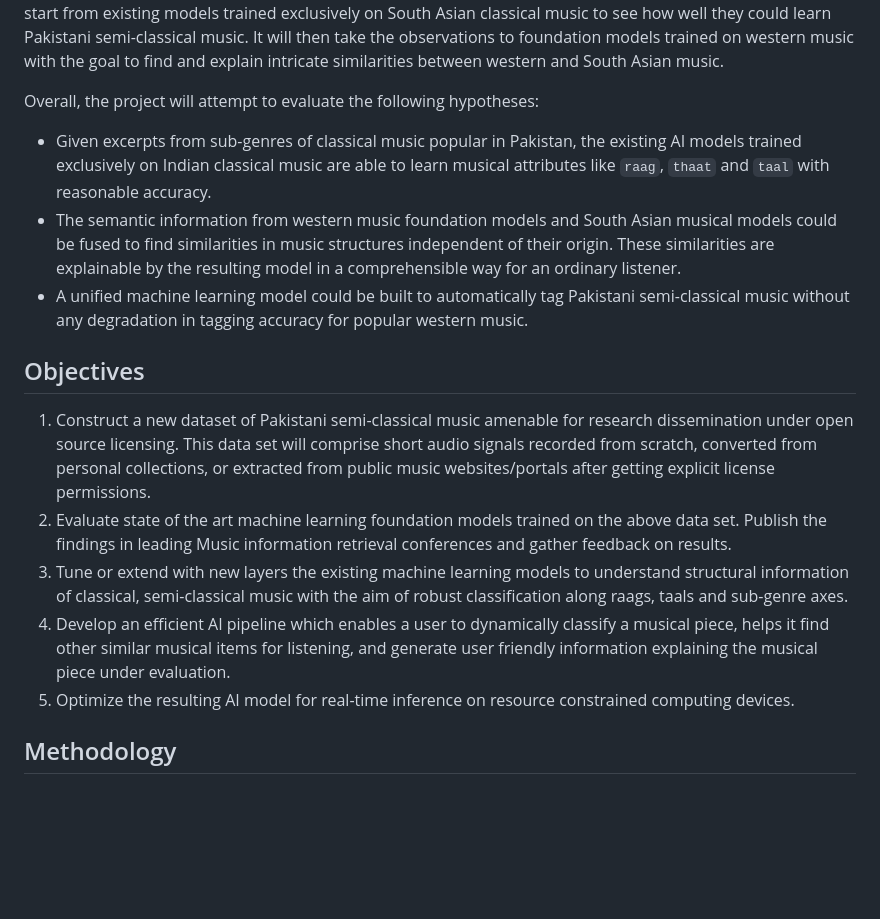
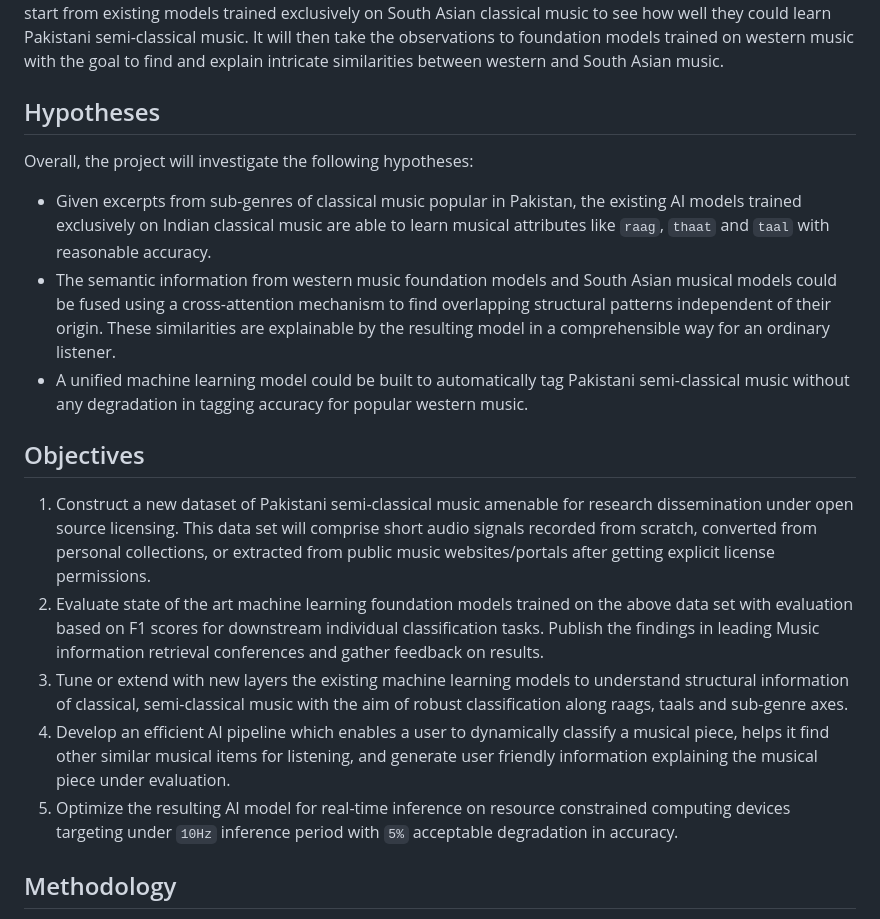
Before and after one commit to fsheikh/QawwalRang, a Markdown page: docs/PLAN.md, the part around one of its changes. Drawn GitHub-style; blank space fills up the shorter version.

```diff
--- a/docs/PLAN.md
+++ b/docs/PLAN.md
@@ -41,18 +41,19 @@ A second contribution of this research proposal would be to find overlapping str
 To that end, this proposal would start from existing models trained exclusively on South Asian classical music to see how well they could learn Pakistani semi-classical music.
 It will then take the observations to foundation models trained on western music with the goal to find and explain intricate similarities between western and South Asian music.
 
-Overall, the project will attempt to evaluate the following hypotheses:
+## Hypotheses
+Overall, the project will investigate the following hypotheses:
 - Given excerpts from sub-genres of classical music popular in Pakistan, the existing AI models trained exclusively on Indian classical music are able to learn musical attributes like `raag`, `thaat` and `taal` with reasonable accuracy.
-- The semantic information from western music foundation models and South Asian musical models could be fused to find similarities in music structures independent of their origin. These similarities are explainable by the resulting model in a comprehensible way for an ordinary listener.
+- The semantic information from western music foundation models and South Asian musical models could be fused using a cross-attention mechanism to find overlapping structural patterns independent of their origin. These similarities are explainable by the resulting model in a comprehensible way for an ordinary listener.
 - A unified machine learning model could be built to automatically tag Pakistani semi-classical music without any degradation in tagging accuracy for popular western music.
 
 ## Objectives
 
 1. Construct a new dataset of Pakistani semi-classical music amenable for research dissemination under open source licensing. This data set will comprise short audio signals recorded from  scratch, converted from personal collections, or extracted from public music websites/portals after getting explicit license permissions.
-2. Evaluate state of the art machine learning foundation models trained on the above data set. Publish the findings in leading Music information retrieval conferences and gather feedback on results.
+2. Evaluate state of the art machine learning foundation models trained on the above data set with evaluation based on F1 scores for downstream individual classification tasks. Publish the findings in leading Music information retrieval conferences and gather feedback on results.
 3. Tune or extend with new layers the existing machine learning models to understand structural information of classical, semi-classical music with the aim of robust classification along raags, taals and sub-genre axes.
 4. Develop an efficient AI pipeline which enables a user to dynamically classify a musical piece, helps it find other similar musical items for listening, and generate user friendly information explaining the musical piece under evaluation.
-5. Optimize the resulting AI model for real-time inference on resource constrained computing devices.
+5. Optimize the resulting AI model for real-time inference on resource constrained computing devices targeting under `10Hz` inference period with `5%` acceptable degradation in accuracy.
 
 ## Methodology
 
```
Also changed, not shown: other parts of docs/PLAN.md (+84 -24 lines).
